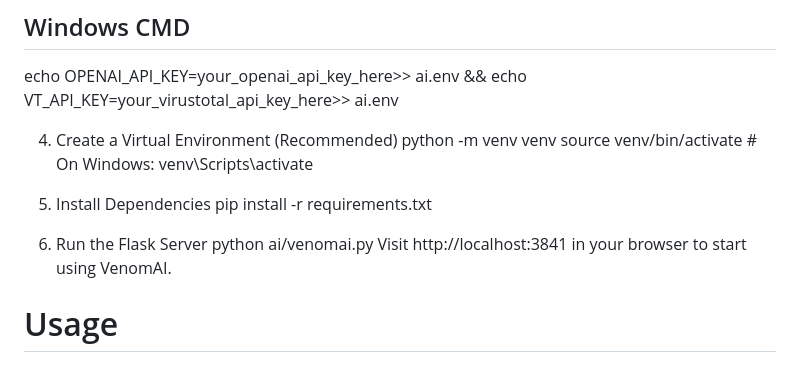
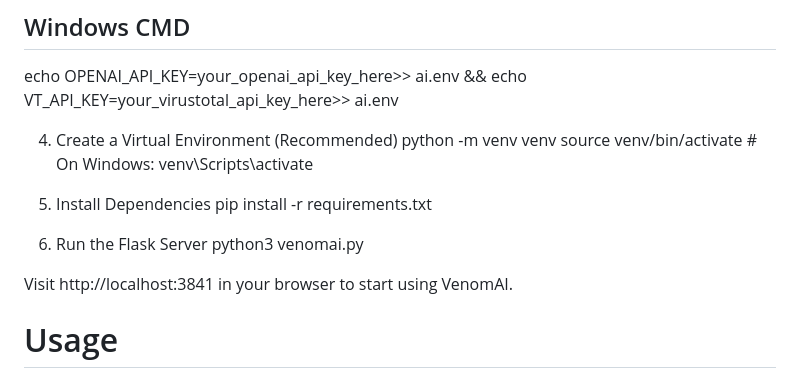
Before and after one commit to fossabot/VenomAI, a Markdown page: README.md, the part around the change. Drawn GitHub-style.

```diff
--- a/README.md
+++ b/README.md
@@ -70,7 +70,8 @@ source venv/bin/activate      # On Windows: venv\Scripts\activate
 pip install -r requirements.txt
 
 6. Run the Flask Server
-python ai/venomai.py
+python3  venomai.py
+
 Visit http://localhost:3841 in your browser to start using VenomAI.
 
 
```
